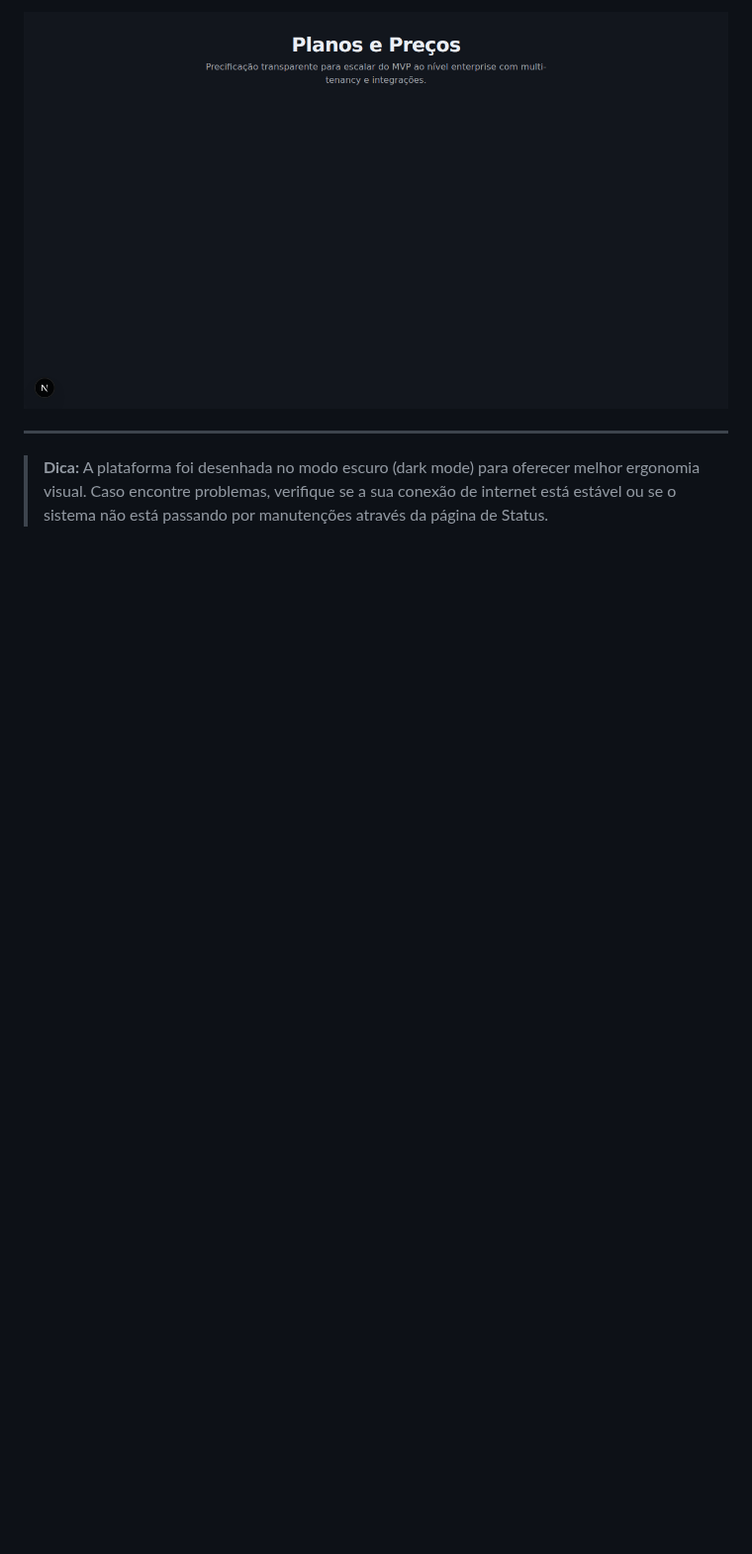
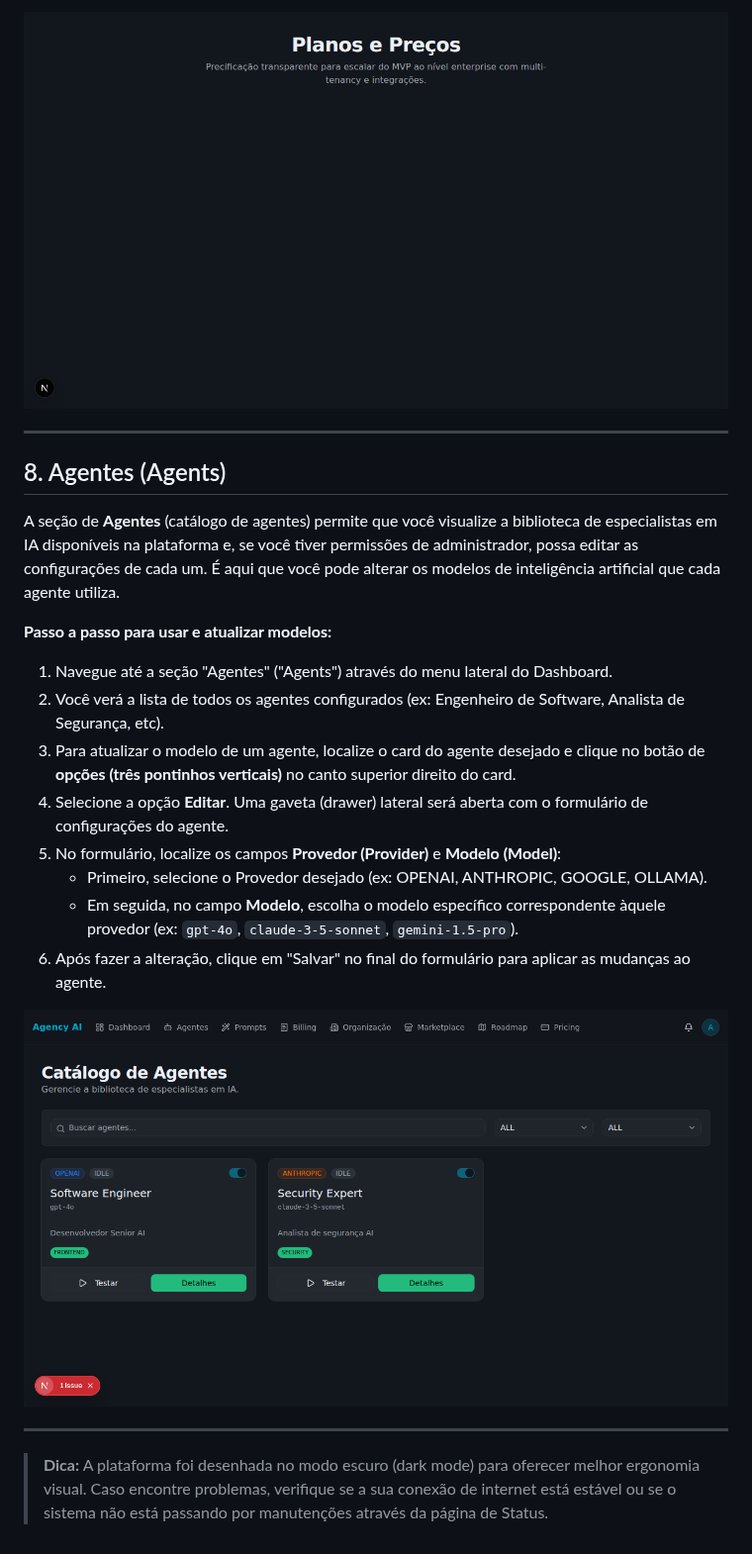
Before and after one commit to Tomelin/develop-agent, a Markdown page: docs/USER_GUIDE.md, the part around one of its changes. Shown at 99% size. Rendered like a GitHub page; pictures changed too: docs/images/agents.png (added); blank space fills up the shorter version.

Commit message:
docs: add step-by-step user guide with screenshots, including agents update
Creates `docs/USER_GUIDE.md` detailing how to use the main functionalities of the platform (Authentication, Dashboard, Projects, Prompts, Marketplace, Profile, Pricing, and Agents) in Portuguese. Included automated screenshots of the actual app views to illustrate each step. Also added detailed instructions on how to update the AI models associated with each agent in the new "Agentes" section.

Co-authored-by: Tomelin <7714663+Tomelin@users.noreply.github.com>

```diff
--- a/docs/USER_GUIDE.md
+++ b/docs/USER_GUIDE.md
@@ -105,4 +106,22 @@ Caso precise atualizar seu plano ou visualizar o que sua assinatura atual permit
 
 ---
 
+## 8. Agentes (Agents)
+
+A seção de **Agentes** (catálogo de agentes) permite que você visualize a biblioteca de especialistas em IA disponíveis na plataforma e, se você tiver permissões de administrador, possa editar as configurações de cada um. É aqui que você pode alterar os modelos de inteligência artificial que cada agente utiliza.
+
+**Passo a passo para usar e atualizar modelos:**
+1. Navegue até a seção "Agentes" ("Agents") através do menu lateral do Dashboard.
+2. Você verá a lista de todos os agentes configurados (ex: Engenheiro de Software, Analista de Segurança, etc).
+3. Para atualizar o modelo de um agente, localize o card do agente desejado e clique no botão de **opções (três pontinhos verticais)** no canto superior direito do card.
+4. Selecione a opção **Editar**. Uma gaveta (drawer) lateral será aberta com o formulário de configurações do agente.
+5. No formulário, localize os campos **Provedor (Provider)** e **Modelo (Model)**:
+   - Primeiro, selecione o Provedor desejado (ex: OPENAI, ANTHROPIC, GOOGLE, OLLAMA).
+   - Em seguida, no campo **Modelo**, escolha o modelo específico correspondente àquele provedor (ex: `gpt-4o`, `claude-3-5-sonnet`, `gemini-1.5-pro`).
+6. Após fazer a alteração, clique em "Salvar" no final do formulário para aplicar as mudanças ao agente.
+
+![Agentes](images/agents.png)
+
+---
+
 > **Dica:** A plataforma foi desenhada no modo escuro (dark mode) para oferecer melhor ergonomia visual. Caso encontre problemas, verifique se a sua conexão de internet está estável ou se o sistema não está passando por manutenções através da página de Status.
```
Also changed, not shown: other parts of docs/USER_GUIDE.md (+1 -0 lines).
